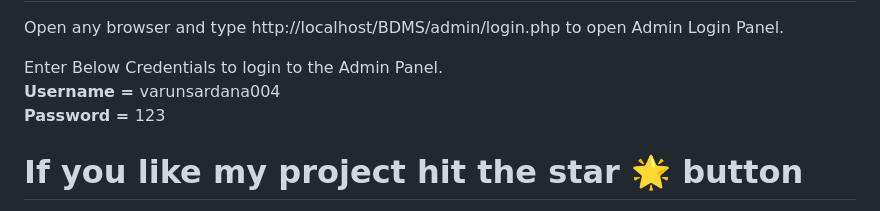
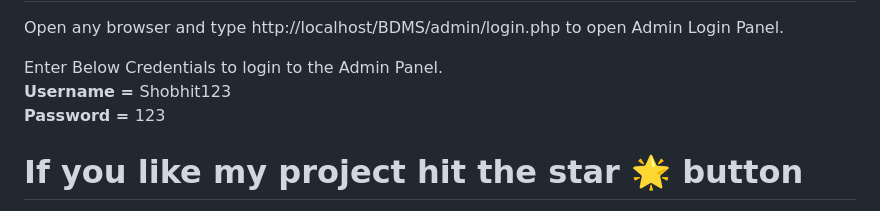
Before and after one commit to shobhitmh/BLOOD-BANK-MANAGEMENT-SYSTEM, a Markdown page: README.md, the part around the change. Rendered like a GitHub page.

```diff
--- a/README.md
+++ b/README.md
@@ -36,7 +36,7 @@ Blood Bank Donation System is a php based web project with both admin and user l
    Open any browser and type http://localhost/BDMS/admin/login.php to open Admin Login Panel.
 
    Enter Below Credentials to login to the Admin Panel.<br>
-   <b> Username = </b> varunsardana004<br>
+   <b> Username = </b> Shobhit123<br>
    <b>Password = </b> 123
 
 # If you like my project hit the star 🌟 button
```
